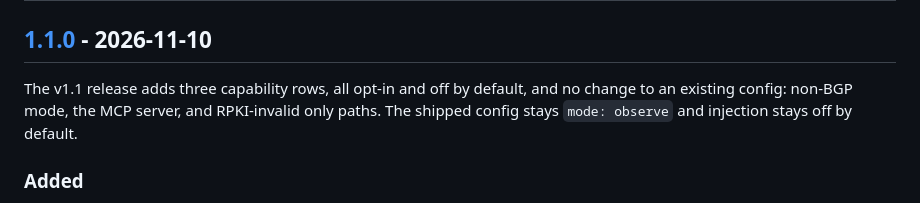
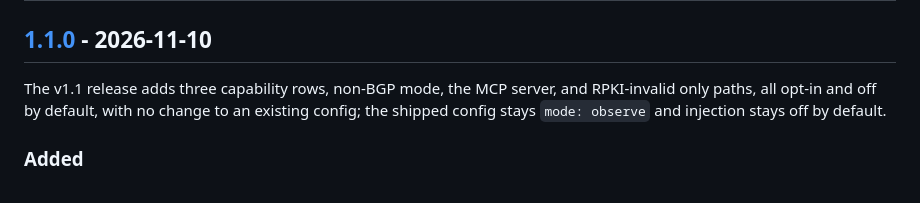
Before and after one commit to GrandArcher/Packeteer, a Markdown page: CHANGELOG.md, the part around the change. Rendered like a GitHub page.

```diff
--- a/CHANGELOG.md
+++ b/CHANGELOG.md
@@ -6,7 +6,7 @@ All notable changes to Packeteer are documented here. Versions are Git tags on `
 
 ## [1.1.0] - 2026-11-10
 
-The v1.1 release adds three capability rows, all opt-in and off by default, and no change to an existing config: non-BGP mode, the MCP server, and RPKI-invalid only paths. The shipped config stays `mode: observe` and injection stays off by default.
+The v1.1 release adds three capability rows, non-BGP mode, the MCP server, and RPKI-invalid only paths, all opt-in and off by default, with no change to an existing config; the shipped config stays `mode: observe` and injection stays off by default.
 
 ### Added
 
```
Also changed, not shown: README.md (+2 -1 lines).
